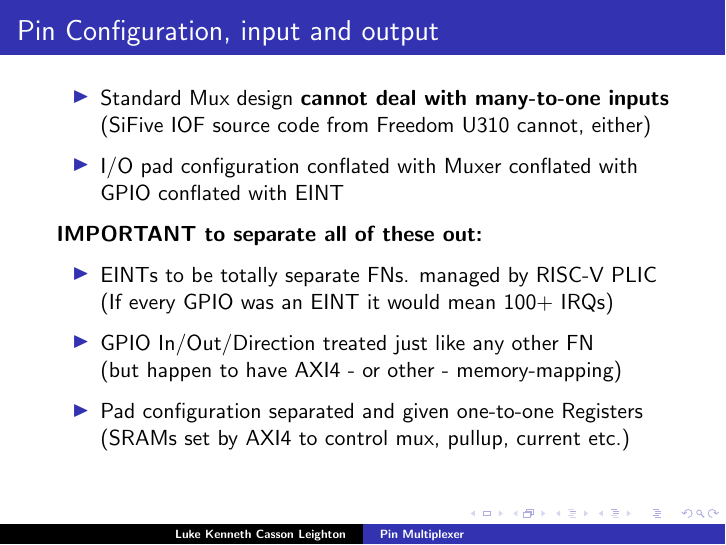
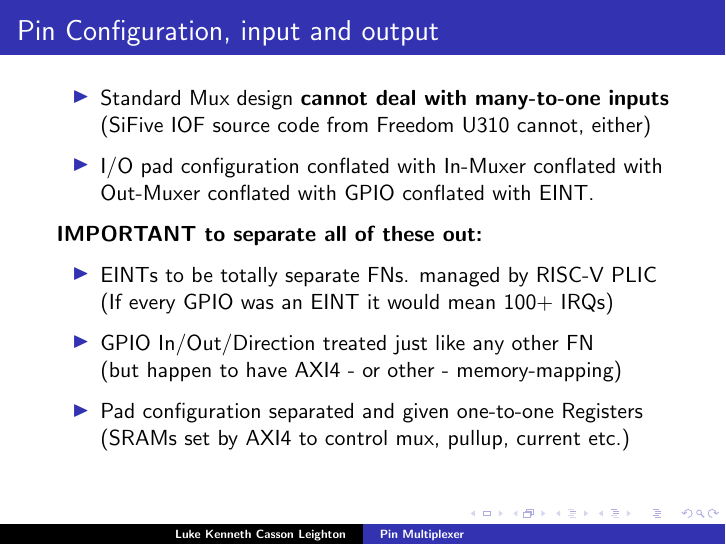
Before and after one commit to programmerjake/libre-soc-wiki, LaTeX slides (pinmux/pinmux_chennai_2018.tex): page 11 of 19. Compiled offline with pdfLaTeX.

Commit message:
add slides

```diff
--- a/pinmux/pinmux_chennai_2018.tex
+++ b/pinmux/pinmux_chennai_2018.tex
@@ -182,8 +182,8 @@
    \item Standard Mux design {\bf cannot deal with many-to-one inputs}\\
 	     (SiFive IOF source code from Freedom U310 cannot, either)
 	     \vspace{4pt}
-   \item I/O pad configuration conflated with Muxer conflated with GPIO
-         conflated with EINT
+   \item I/O pad configuration conflated with In-Muxer conflated with
+		 Out-Muxer conflated with GPIO conflated with EINT.
          	     \vspace{4pt}
  \end{itemize}
    {\bf IMPORTANT to separate all of these out:
```
